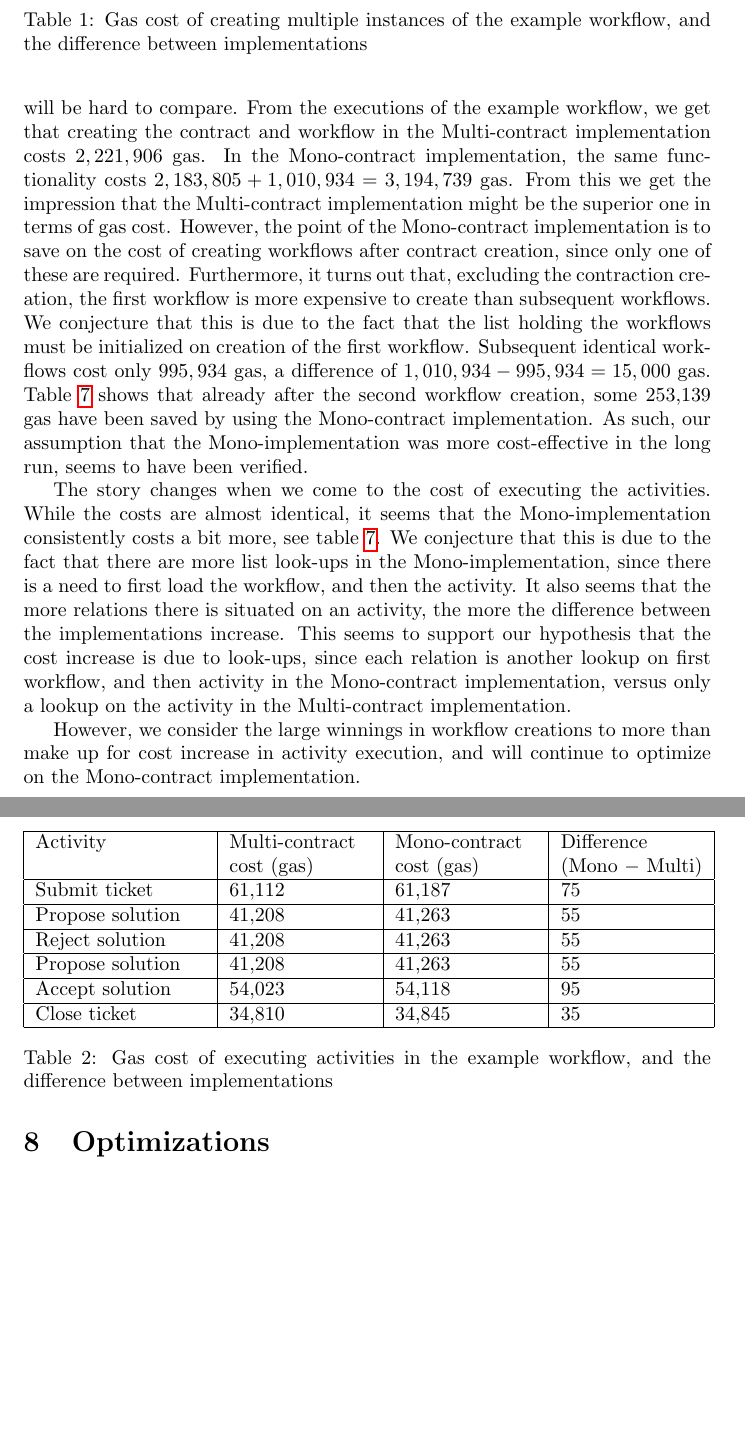
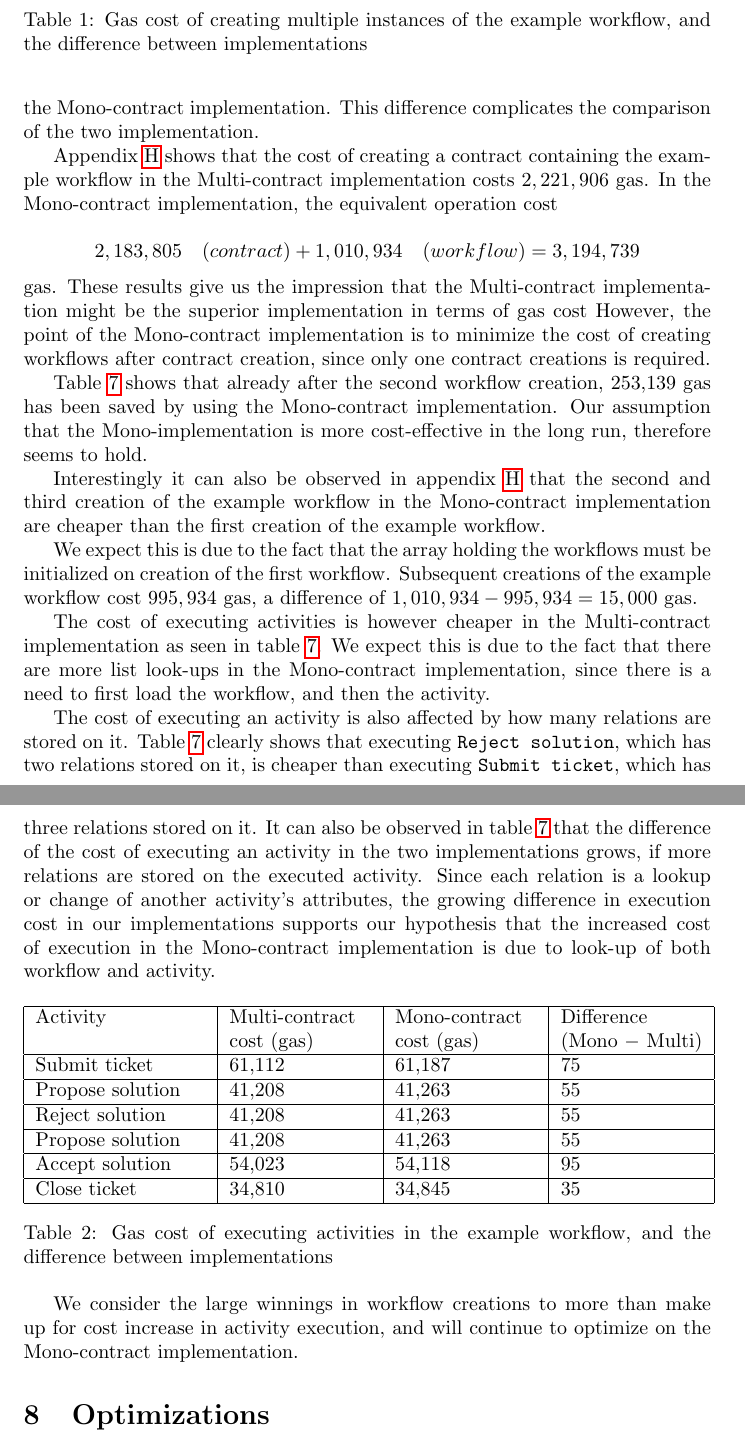
Before and after one commit to DCReum/dcreum.github.io, a LaTeX document (docs/report.tex): two parts of pages 19 and 20 of 36, joined at a grey line, cut so that both start at the same text, the shorter picture padded with empty space. Compiled offline with pdfLaTeX.

Commit message:
Comparison revisited

```diff
--- a/docs/report.tex
+++ b/docs/report.tex
@@ -508,14 +508,17 @@ for(i = 0; i < relations.length; i=i+2){
 
-	Since there is no difference in creating the workflow and creating the contract in the multi-contract solution, but there is in the mono-contract solution, they will be hard to compare.
-	From the executions of the example workflow, we get that creating the contract and workflow in the Multi-contract implementation costs $2,221,906$ gas.
-	In the Mono-contract implementation, the same functionality costs $2,183,805 + 1,010,934 = 3,194,739$ gas.
-	From this we get the impression that the Multi-contract implementation might be the superior one in terms of gas cost.
-	However, the point of the Mono-contract implementation is to save on the cost of creating workflows after contract creation, since only one of these are required.
-	Furthermore, it turns out that, excluding the contraction creation, the first workflow is more expensive to create than subsequent workflows.
-	We conjecture that this is due to the fact that the list holding the workflows must be initialized on creation of the first workflow.
-	Subsequent identical workflows cost only $995,934$ gas, a difference of $1,010,934 - 995,934 = 15,000$ gas.
-	Table \ref{tab:cost-of-creating-multiple-workflows} shows that already after the second workflow creation, some 253,139 gas have been saved by using the Mono-contract implementation.
-	As such, our assumption that the Mono-implementation was more cost-effective in the long run, seems to have been verified.
+	In the Multi-contract implementation the cost of creating a workflow is included in the cost of deploying the contract, while these two costs are separate in the Mono-contract implementation.
+	This difference complicates the comparison of the two implementation.
+
+	Appendix \ref{app:test-cases-gas} shows that the cost of creating a contract containing the example workflow in the Multi-contract implementation costs $2,221,906$ gas.
+	In the Mono-contract implementation, the equivalent operation cost
+
+	$$2,183,805\quad(contract) + 1,010,934\quad(workflow) = 3,194,739$$
+
+	\noindent gas. These results give us the impression that the Multi-contract implementation might be the superior implementation in terms of gas cost
+	However, the point of the Mono-contract implementation is to minimize the cost of creating workflows after contract creation, since only one contract creations is required.
+
+	Table \ref{tab:cost-of-creating-multiple-workflows} shows that already after the second workflow creation, 253,139 gas has been saved by using the Mono-contract implementation.
+	Our assumption that the Mono-implementation is more cost-effective in the long run, therefore seems to hold.
 
 	\begin{table}[]
 		\centering
@@ -537,11 +540,18 @@ for(i = 0; i < relations.length; i=i+2){
 		\caption{Gas cost of creating multiple instances of the example workflow, and the difference between implementations}
 	\end{table}
 
-	The story changes when we come to the cost of executing the activities.
-	While the costs are almost identical, it seems that the Mono-implementation consistently costs a bit more, see table \ref{tab:cost-of-executing-activities}.
-	We conjecture that this is due to the fact that there are more list look-ups in the Mono-implementation, since there is a need to first load the workflow, and then the activity.
-	It also seems that the more relations there is situated on an activity, the more the difference between the implementations increase.
-	This seems to support our hypothesis that the cost increase is due to look-ups, since each relation is another lookup on first workflow, and then activity in the Mono-contract implementation, versus only a lookup on the activity in the Multi-contract implementation.
+	Interestingly it can also be observed in appendix \ref{app:test-cases-gas} that the second and third creation of the example workflow in the Mono-contract implementation are cheaper than the first creation of the example workflow.
+
+	We expect this is due to the fact that the array holding the workflows must be initialized on creation of the first workflow.
+	Subsequent creations of the example workflow cost $995,934$ gas, a difference of $1,010,934 - 995,934 = 15,000$ gas.
+
+	The cost of executing activities is however cheaper in the Multi-contract implementation as seen in table \ref{tab:cost-of-executing-activities}.
+	We expect this is due to the fact that there are more list look-ups in the Mono-contract implementation, since there is a need to first load the workflow, and then the activity.
+
+	The cost of executing an activity is also affected by how many relations are stored on it.
+	Table \ref{tab:cost-of-executing-activities} clearly shows that executing \texttt{Reject solution}, which has two relations stored on it, is cheaper than executing \texttt{Submit ticket}, which has three relations stored on it.
+	It can also be observed in table \ref{tab:cost-of-executing-activities} that the difference of the cost of executing an activity in the two implementations grows, if more relations are stored on the executed activity.
+	Since each relation is a lookup or change of another activity's attributes, the growing difference in execution cost in our implementations supports our hypothesis that the increased cost of execution in the Mono-contract implementation is due to look-up of both workflow and activity.
 
 	\begin{table}[!ht]
 		\centering
@@ -559,7 +569,7 @@ for(i = 0; i < relations.length; i=i+2){
 		\caption{Gas cost of executing activities in the example workflow, and the difference between implementations}
 	\end{table}
 
-	However, we consider the large winnings in workflow creations to more than make up for cost increase in activity execution, and will continue to optimize on the Mono-contract implementation.
+	We consider the large winnings in workflow creations to more than make up for cost increase in activity execution, and will continue to optimize on the Mono-contract implementation.
 
 
 
```
Also changed, not shown: docs/report.tex (4 more changed lines).
